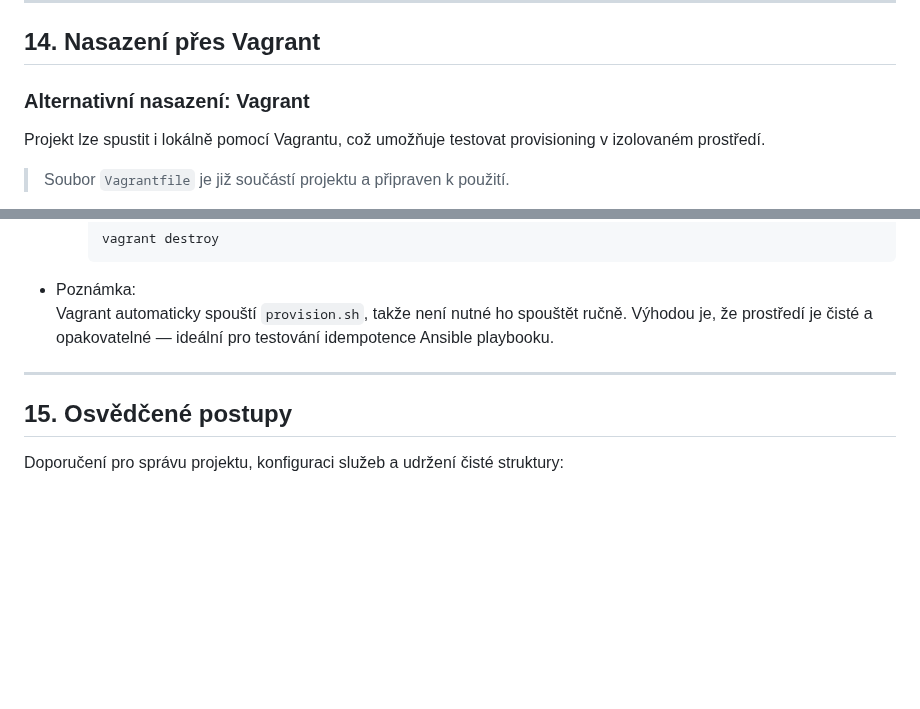
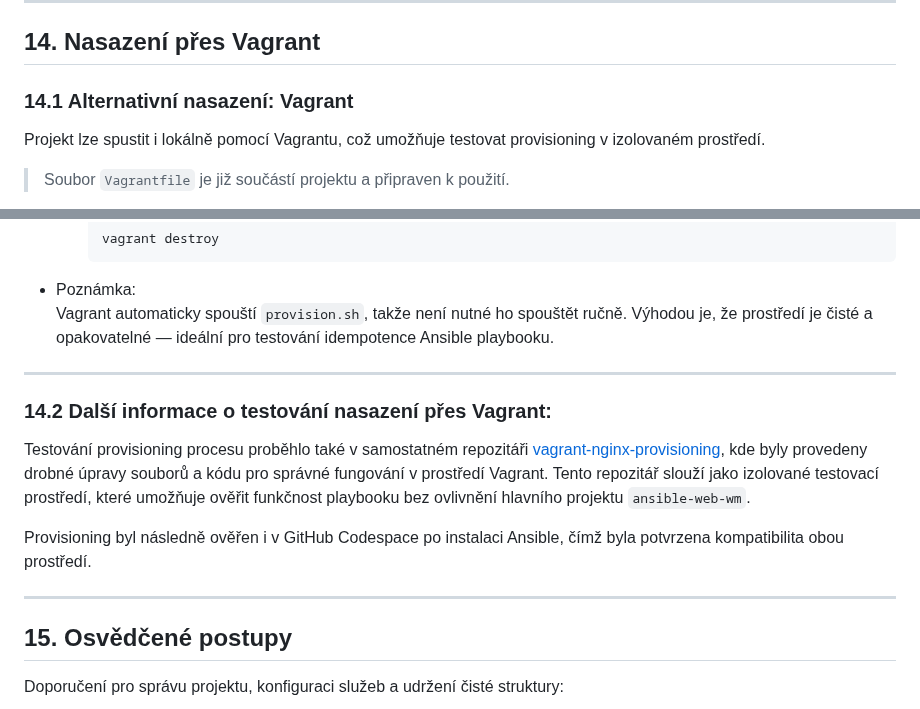
Before and after one commit to Miska296/ansible-web-wm, a Markdown page: README.md, 2 parts joined by grey strips. Drawn GitHub-style; blank space fills up the shorter version.

Commit message:
README doplneni o testovani pres vagrant, odkaz na repozitar vagrant-nginx-provisioning

```diff
--- a/README.md
+++ b/README.md
@@ -315,7 +315,7 @@ Projekt obsahuje několik pokročilých funkcí, které zvyšují bezpečnost, s
 
 ---
 ## 14. Nasazení přes Vagrant
-### Alternativní nasazení: Vagrant
+### 14.1 Alternativní nasazení: Vagrant
 Projekt lze spustit i lokálně pomocí Vagrantu, což umožňuje testovat provisioning v izolovaném prostředí.
 > Soubor `Vagrantfile` je již součástí projektu a připraven k použití.
 
@@ -365,6 +365,12 @@ V kořenovém adresáři projektu se nachází soubor `Vagrantfile`, který defi
 Vagrant automaticky spouští `provision.sh`, takže není nutné ho spouštět ručně. Výhodou je, že prostředí je čisté a opakovatelné — ideální pro testování idempotence Ansible playbooku.
 
 ---
+### 14.2 Další informace o testování nasazení přes Vagrant:
+Testování provisioning procesu proběhlo také v samostatném repozitáři [vagrant-nginx-provisioning](https://github.com/Miska296/vagrant-nginx-provisioning), kde byly provedeny drobné úpravy souborů a kódu pro správné fungování v prostředí Vagrant. Tento repozitář slouží jako izolované testovací prostředí, které umožňuje ověřit funkčnost playbooku bez ovlivnění hlavního projektu `ansible-web-wm`.
+
+Provisioning byl následně ověřen i v GitHub Codespace po instalaci Ansible, čímž byla potvrzena kompatibilita obou prostředí.
+
+---
 ## 15. Osvědčené postupy
 Doporučení pro správu projektu, konfiguraci služeb a udržení čisté struktury:
 
```
